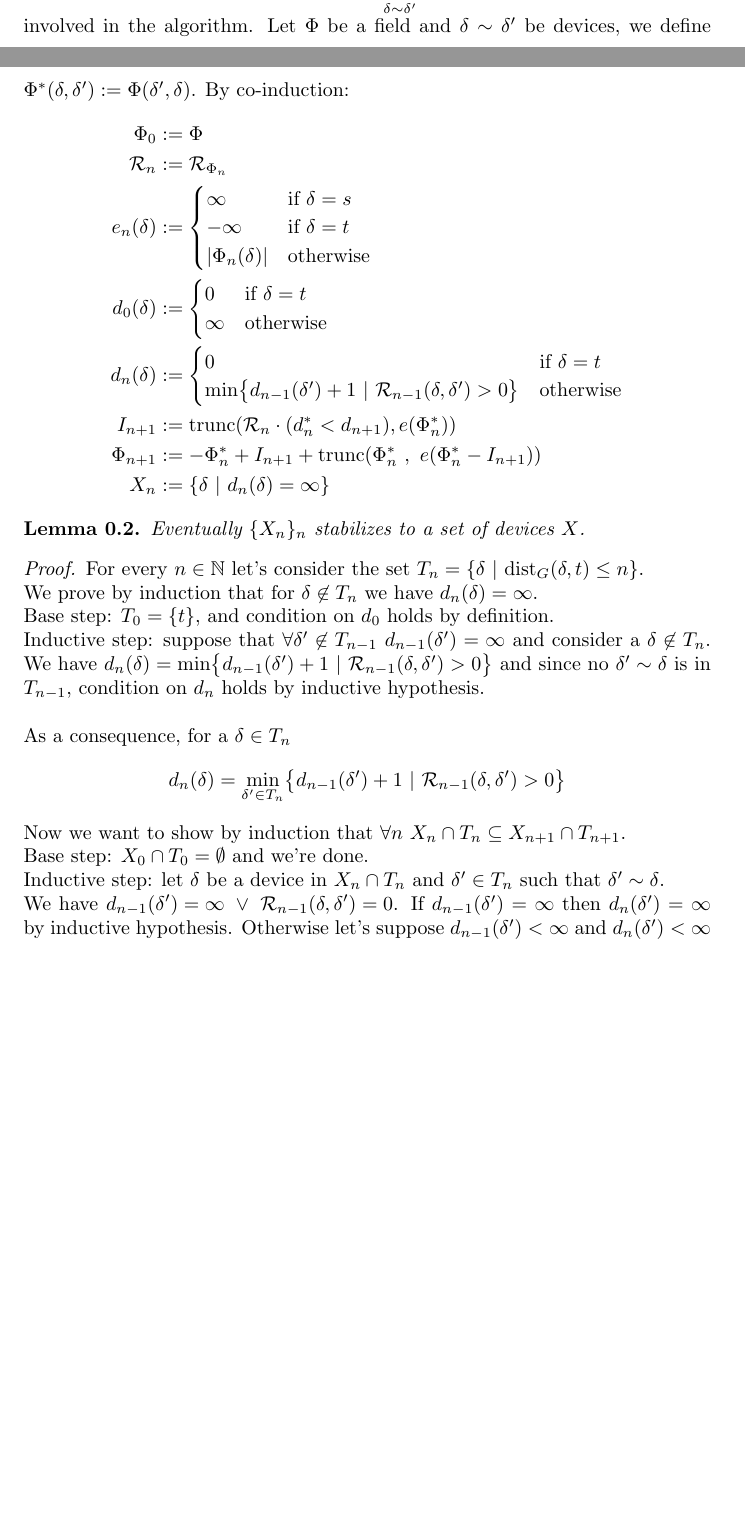
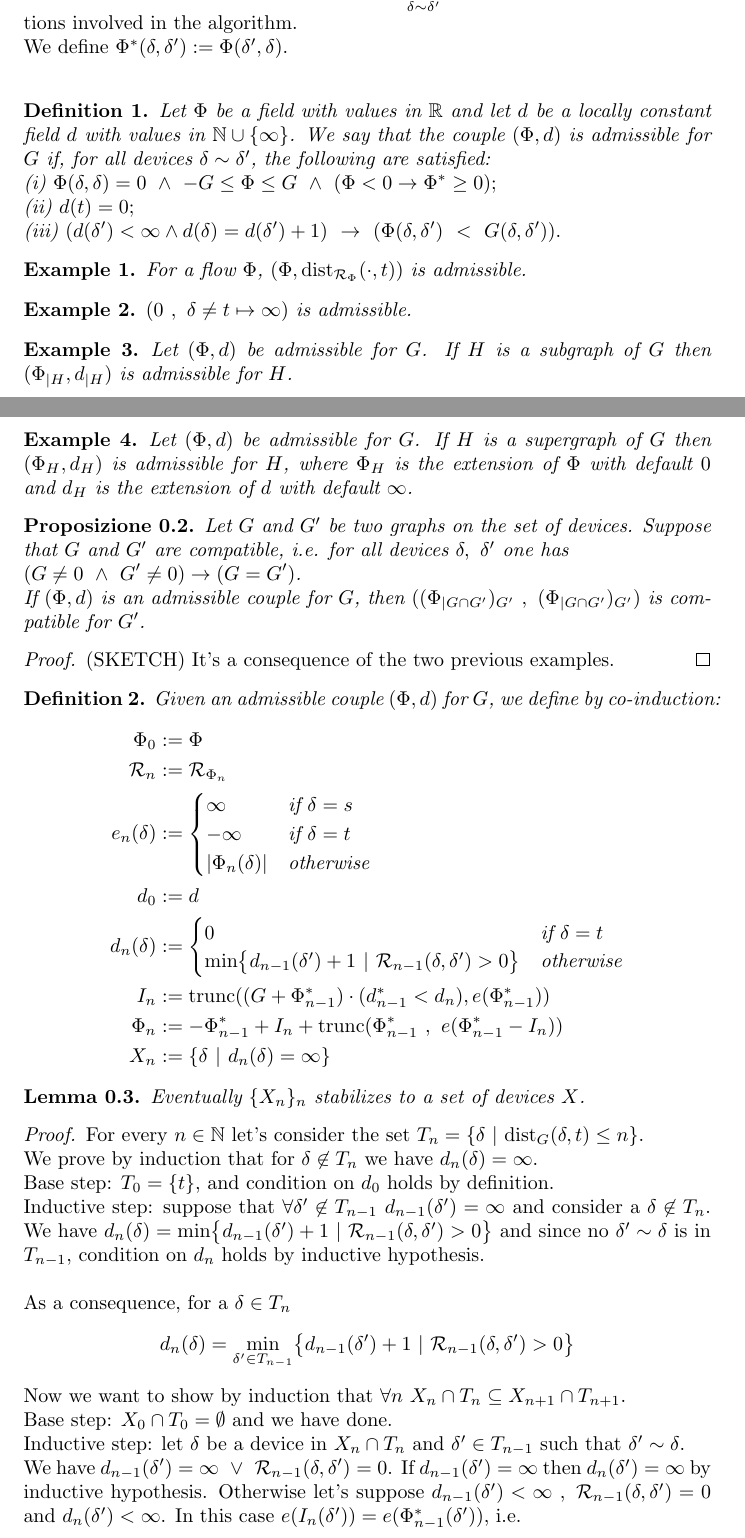
Before and after one commit to giampierolonoce/Maximum-flow, a LaTeX document (notes/notes.tex): two parts of pages 1 and 2 of 2 before the commit and two parts of pages 1 and 2 of 3 after it, joined at a grey line, cut so that both start at the same text, the shorter picture padded with empty space. Compiled offline with pdfLaTeX.

Commit message:
proceding with notes. Defining admissible couples

```diff
--- a/notes/notes.tex
+++ b/notes/notes.tex
@@ -18,7 +18,8 @@
 \newtheorem{prop}[teo]{Proposizione}
 \newtheorem{cor}[teo]{Corollary}
 \newtheorem{lem}[teo]{Lemma}
-\theoremstyle{definition}
+\newtheorem{definition}{Definition}
+\newtheorem{example}{Example}
 \theoremstyle{remark}
 \newtheorem{oss}{Observation}
 \usepackage[colorlinks=true,linkcolor=blue]{hyperref}
@@ -53,8 +54,33 @@ $\Phi$ is a maximum flow iff $\mathcal{R}_{\Phi}$ does not have paths from sourc
 
 
 For a field-value $f$ in $\delta$ we define $\displaystyle{|f|:=\sum_{\delta\sim\delta'}f(\delta')}$.
-We now formalize functions involved in the algorithm. Let $\Phi$ be a field and $\delta\sim\delta'$ be  devices, we define $\Phi^*(\delta, \delta'):=\Phi(\delta', \delta)$.
-By co-induction:
+We now formalize functions involved in the algorithm.\\
+We define $\Phi^*(\delta, \delta'):=\Phi(\delta', \delta)$. \\
+\begin{definition} Let $\Phi$ be a field with values in $\mathbb{R}$ and let $d$ be  a locally constant field $d$ with values in $\mathbb{N}\cup\{\infty\}$.
+We say that the couple $(\Phi, d)$ is admissible for $G$ if, for all devices $\delta\sim \delta'$,  the following are satisfied:\\
+(i) $ \Phi(\delta, \delta)=0\ \land\ -G\leq\Phi\leq G\ \land\ (\Phi<0\rightarrow \Phi^*\geq 0);$\\
+(ii) $ d(t)=0;$\\
+(iii) $ (d(\delta')<\infty \land d(\delta)=d(\delta')+1) \ \rightarrow\ (\Phi(\delta, \delta')\ <\ G(\delta, \delta')) .$
+\end{definition}
+\begin{example} For a flow $\Phi$,  $(\Phi, \mathrm{dist}_{\mathcal{R}_\Phi }(\cdot, t))$ is admissible.
+\end{example}
+\begin{example} $( 0\ ,\ \delta\not= t \mapsto \infty)$ is admissible.
+\end{example}
+\begin{example} Let  $(\Phi, d)$ be admissible for $G$. If $H$ is a subgraph of $G$ then $(\Phi_{|H}, d_{|H})$ is admissible for $H$.
+\end{example}
+\begin{example} Let  $(\Phi, d)$ be admissible for $G$. If $H$ is a supergraph of $G$  then $(\Phi_H, d_H)$ is admissible for $H$, where $\Phi_H$ is the extension of $\Phi$ with default $0$ and $d_H$ is the extension of $d$ with default $\infty$.
+\end{example}
+
+\begin{prop}
+Let $G$ and $G'$ be two graphs on the set of devices. Suppose that $G$ and $G'$ are compatible, i.e. for all devices $\delta,\ \delta'$ one has \\
+$\displaystyle{(G\not= 0 \ \land\ G'\not= 0)\rightarrow(G=G')}$.\\
+If $(\Phi, d)$ is an admissible couple for $G$, then $((\Phi_{|G\cap G'})_{G'}\ ,\ (\Phi_{|G\cap G'})_{G'})$ is compatible for $G'$.
+\end{prop}
+\begin{proof} (SKETCH) It's a consequence of the two previous examples.
+\end{proof}
+
+\begin{definition}
+Given an admissible couple $(\Phi, d)$ for $G$, we define by co-induction:
 \begin{equation*}
 \begin{split}
 \Phi_0 &:= \Phi\\
@@ -65,21 +91,18 @@ e_n(\delta)&:=
 -\infty &\text{if\ }\delta=t\\
 |\Phi_n(\delta)| &\text{otherwise}
 \end{cases}\\
-d_0(\delta)&:=
-\begin{cases}
-0 &\text{if\ }\delta=t\\
-\infty&\text{otherwise}
-\end{cases}\\
+d_0&:=d\\
 d_n(\delta)&:=
 \begin{cases}
 0 &\text{if\ }\delta=t\\
  \mathrm{min}\big\{d_{n-1}(\delta') + 1\ |\  \mathcal{R}_{n-1}(\delta, \delta')>0\big\}&\text{otherwise}
 \end{cases}\\
-I_{n+1}&:= \mathrm{trunc}(\mathcal{R}_n\cdot(d_n^*<d_{n+1}),  e(\Phi_n^*))\\
-\Phi_{n+1}&:= -\Phi_n^* + I_{n+1} + \mathrm{trunc}(\Phi_n^*\ ,\  e(\Phi_n^* - I_{n+1}))\\
+I_{n}&:= \mathrm{trunc}((G+\Phi^*_{n-1})\cdot(d_{n-1}^*<d_{n}),  e(\Phi_{n-1}^*))\\
+\Phi_{n}&:= -\Phi_{n-1}^* + I_{n} + \mathrm{trunc}(\Phi_{n-1}^*\ ,\  e(\Phi_{n-1}^* - I_{n}))\\
 X_n&:=\{\delta \ |\ d_n(\delta)=\infty\}
 \end{split}
 \end{equation*}
+\end{definition}
 
 \begin{lem}
  Eventually $\{X_n\}_n$ stabilizes to a set of devices $X$.
@@ -92,12 +115,12 @@ Base step: $T_0=\{t\}$, and condition on $d_0$ holds by definition.\\
 Inductive step: suppose that $\forall \delta'\not\in T_{n-1}\ d_{n-1}(\delta')=\infty$ and consider a  $\delta \not\in T_n$. We have  $d_n(\delta)= \mathrm{min}\big\{d_{n-1}(\delta') + 1\ |\  \mathcal{R}_{n-1}(\delta, \delta')>0\big\}$ and since no $\delta'\sim \delta$ is in $T_{n-1}$, condition on $d_n$ holds by inductive hypothesis.\\ \\
 As a consequence, for a $\delta\in  T_n$
 \begin{equation*}
-d_n(\delta) =  \underset{\delta'\in T_n}{\mathrm{min}}\big\{d_{n-1}(\delta') + 1\ |\  \mathcal{R}_{n-1}(\delta, \delta')>0\big\}
+d_n(\delta) =  \underset{\delta'\in T_{n-1}}{\mathrm{min}}\big\{d_{n-1}(\delta') + 1\ |\  \mathcal{R}_{n-1}(\delta, \delta')>0\big\}
 \end{equation*}
  Now we want to show by induction that $\displaystyle{\forall n\  X_n\cap T_n \subseteq X_{n+1} \cap T_{n+1}}$.\\
-Base step: $X_0\cap T_0 = \emptyset$ and we're done.\\
- Inductive step: let  $\delta$ be a device in $X_n\cap T_n$ and $\delta'\in T_n$ such that $\delta'\sim\delta$. \\
-We have $\displaystyle{d_{n-1}(\delta')=\infty\ \lor\ \mathcal{R}_{n-1}(\delta, \delta') = 0}$. If $d_{n-1}(\delta')=\infty$ then $d_n(\delta')=\infty$ by inductive hypothesis. Otherwise let's suppose $d_{n-1}(\delta')<\infty$ and $d_n(\delta')<\infty$
+Base step: $X_0\cap T_0 = \emptyset$ and we have done.\\
+ Inductive step: let  $\delta$ be a device in $X_n\cap T_n$ and $\delta'\in T_{n-1}$ such that $\delta'\sim\delta$. \\
+We have $\displaystyle{d_{n-1}(\delta')=\infty\ \lor\ \mathcal{R}_{n-1}(\delta, \delta') = 0}$. If $d_{n-1}(\delta')=\infty$ then $d_n(\delta')=\infty$ by inductive hypothesis. Otherwise let's suppose $d_{n-1}(\delta')<\infty\ ,\ \mathcal{R}_{n-1}(\delta, \delta') = 0$ and $d_n(\delta')<\infty$. In this case $e(I_{n}(\delta'))=e(\Phi^*_{n-1}(\delta'  ))$, i.e.
 \\ \\ \\.
 \begin{equation*}
 \forall\delta'\sim\delta\ \ \ \mathcal{R}_{n-1}(\delta, \delta')\cdot(d_{n-1}(\delta')<d_{n}(\delta)) = 0
```
Also changed, not shown: notes/notes.pdf, 3 other files.
